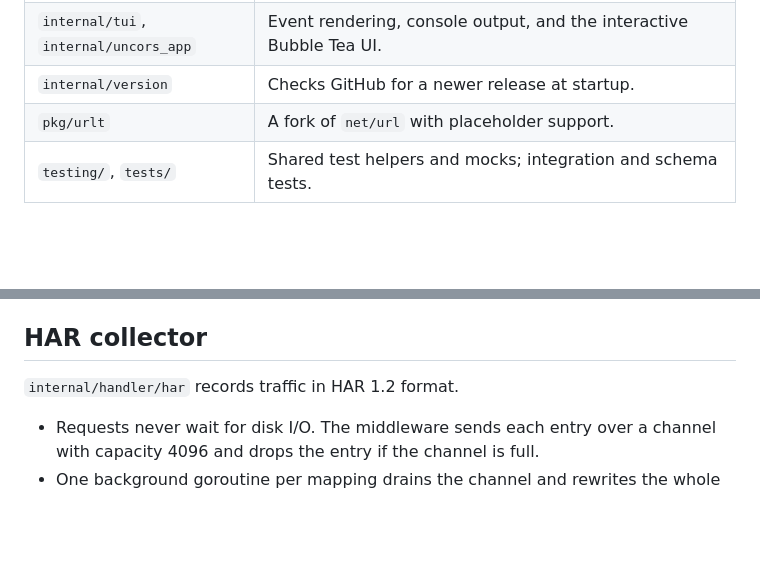
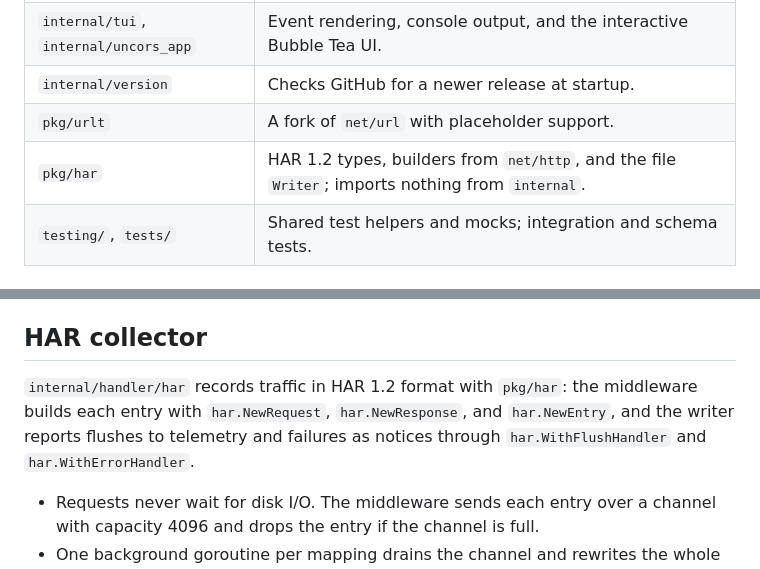
Before and after one commit to evg4b/uncors, a Markdown page: ARCHITECTURE.md, 2 parts joined by grey strips. Drawn GitHub-style; blank space fills up the shorter version.

```diff
--- a/ARCHITECTURE.md
+++ b/ARCHITECTURE.md
@@ -30,6 +30,7 @@ browser accepts them.
 | `internal/tui`, `internal/uncors_app` | Event rendering, console output, and the interactive Bubble Tea UI.                  |
 | `internal/version`      | Checks GitHub for a newer release at startup.                                                      |
 | `pkg/urlt`              | A fork of `net/url` with placeholder support.                                                      |
+| `pkg/har`               | HAR 1.2 types, builders from `net/http`, and the file `Writer`; imports nothing from `internal`.  |
 | `testing/`, `tests/`    | Shared test helpers and mocks; integration and schema tests.                                       |
 
 ## Configuration
@@ -186,7 +187,10 @@ functional options (`helpers.ApplyOptions`) and wired in `engine.Generation`.
 
 ## HAR collector
 
-`internal/handler/har` records traffic in HAR 1.2 format.
+`internal/handler/har` records traffic in HAR 1.2 format with `pkg/har`: the
+middleware builds each entry with `har.NewRequest`, `har.NewResponse`, and
+`har.NewEntry`, and the writer reports flushes to telemetry and failures as
+notices through `har.WithFlushHandler` and `har.WithErrorHandler`.
 
 - Requests never wait for disk I/O. The middleware sends each entry over a
   channel with capacity 4096 and drops the entry if the channel is full.
```
Also changed, not shown: pkg/har/README.md (added, +79 -0 lines).
